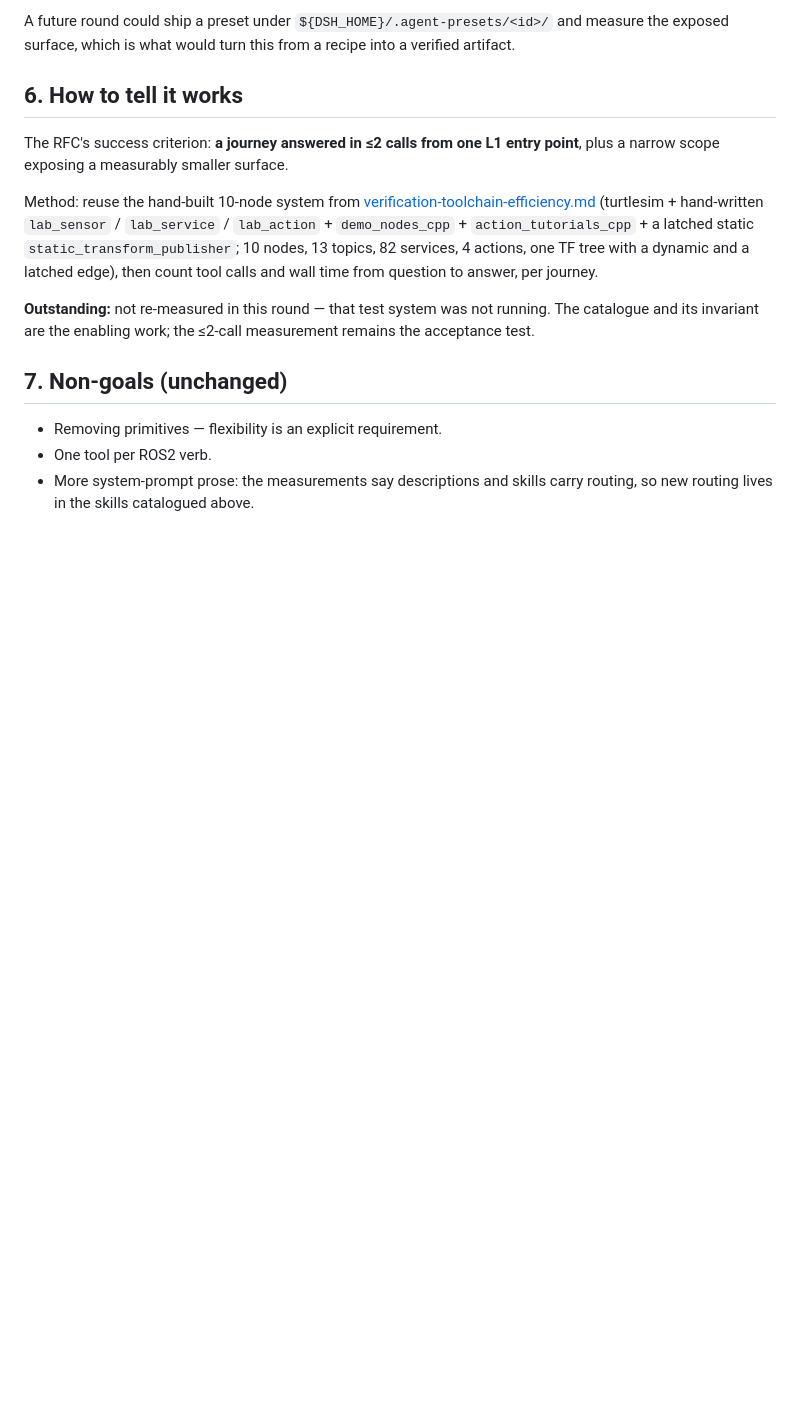
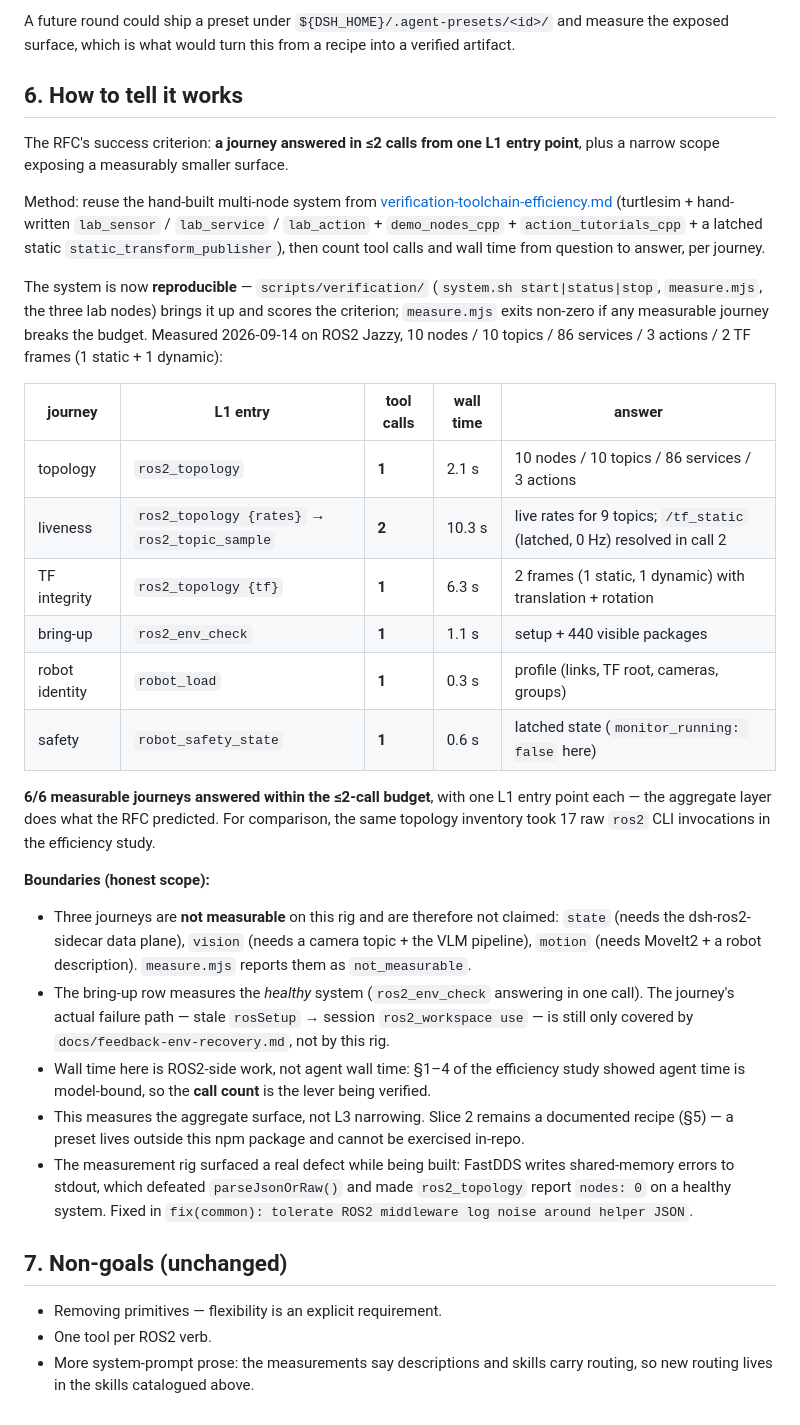
Before and after one commit to StvLi/dsh-ros2, a Markdown page: docs/journey-catalogue.md, the part around the change. GitHub-like rendering; blank space fills up the shorter version.

Commit message:
docs: record the journey acceptance measurement (6/6 within the <=2-call budget)
docs/journey-catalogue.md §6 replaces "Outstanding: not re-measured" with the
measured table on the rig (2026-09-14, Jazzy, 10 nodes / 10 topics /
86 services / 3 actions / 2 TF frames): topology, TF integrity, bring-up,
robot identity and safety each answer in 1 call; liveness in 2. For comparison
the same topology inventory took 17 raw ros2 CLI invocations.

Also states the boundaries honestly: state/vision/motion are not measurable on
this rig and are not claimed; the bring-up row covers the healthy system, not
the stale-rosSetup failure path; wall time here is ROS2-side work, so the call
count is the lever being verified; L3 narrowing stays a documented recipe.

Refs #19

```diff
--- a/docs/journey-catalogue.md
+++ b/docs/journey-catalogue.md
@@ -144,17 +144,53 @@ into a verified artifact.
 The RFC's success criterion: **a journey answered in ≤2 calls from one L1 entry
 point**, plus a narrow scope exposing a measurably smaller surface.
 
-Method: reuse the hand-built 10-node system from
+Method: reuse the hand-built multi-node system from
 [verification-toolchain-efficiency.md](verification-toolchain-efficiency.md)
 (turtlesim + hand-written `lab_sensor` / `lab_service` / `lab_action` +
 `demo_nodes_cpp` + `action_tutorials_cpp` + a latched static
-`static_transform_publisher`; 10 nodes, 13 topics, 82 services, 4 actions, one
-TF tree with a dynamic and a latched edge), then count tool calls and wall time
-from question to answer, per journey.
+`static_transform_publisher`), then count tool calls and wall time from question
+to answer, per journey.
 
-**Outstanding:** not re-measured in this round — that test system was not
-running. The catalogue and its invariant are the enabling work; the ≤2-call
-measurement remains the acceptance test.
+The system is now **reproducible** — `scripts/verification/`
+(`system.sh start|status|stop`, `measure.mjs`, the three lab nodes) brings it up
+and scores the criterion; `measure.mjs` exits non-zero if any measurable journey
+breaks the budget. Measured 2026-09-14 on ROS2 Jazzy, 10 nodes / 10 topics /
+86 services / 3 actions / 2 TF frames (1 static + 1 dynamic):
+
+| journey | L1 entry | tool calls | wall time | answer |
+| --- | --- | --- | --- | --- |
+| topology | `ros2_topology` | **1** | 2.1 s | 10 nodes / 10 topics / 86 services / 3 actions |
+| liveness | `ros2_topology {rates}` → `ros2_topic_sample` | **2** | 10.3 s | live rates for 9 topics; `/tf_static` (latched, 0 Hz) resolved in call 2 |
+| TF integrity | `ros2_topology {tf}` | **1** | 6.3 s | 2 frames (1 static, 1 dynamic) with translation + rotation |
+| bring-up | `ros2_env_check` | **1** | 1.1 s | setup + 440 visible packages |
+| robot identity | `robot_load` | **1** | 0.3 s | profile (links, TF root, cameras, groups) |
+| safety | `robot_safety_state` | **1** | 0.6 s | latched state (`monitor_running: false` here) |
+
+**6/6 measurable journeys answered within the ≤2-call budget**, with one L1
+entry point each — the aggregate layer does what the RFC predicted. For
+comparison, the same topology inventory took 17 raw `ros2` CLI invocations in
+the efficiency study.
+
+**Boundaries (honest scope):**
+
+- Three journeys are **not measurable** on this rig and are therefore not
+  claimed: `state` (needs the dsh-ros2-sidecar data plane), `vision` (needs a
+  camera topic + the VLM pipeline), `motion` (needs MoveIt2 + a robot
+  description). `measure.mjs` reports them as `not_measurable`.
+- The bring-up row measures the *healthy* system (`ros2_env_check` answering in
+  one call). The journey's actual failure path — stale `rosSetup` → session
+  `ros2_workspace use` — is still only covered by
+  `docs/feedback-env-recovery.md`, not by this rig.
+- Wall time here is ROS2-side work, not agent wall time: §1–4 of the efficiency
+  study showed agent time is model-bound, so the **call count** is the lever
+  being verified.
+- This measures the aggregate surface, not L3 narrowing. Slice 2 remains a
+  documented recipe (§5) — a preset lives outside this npm package and cannot be
+  exercised in-repo.
+- The measurement rig surfaced a real defect while being built: FastDDS writes
+  shared-memory errors to stdout, which defeated `parseJsonOrRaw()` and made
+  `ros2_topology` report `nodes: 0` on a healthy system. Fixed in
+  `fix(common): tolerate ROS2 middleware log noise around helper JSON`.
 
 ## 7. Non-goals (unchanged)
 
```
Also changed, not shown: CHANGELOG.md (+16 -0 lines).
